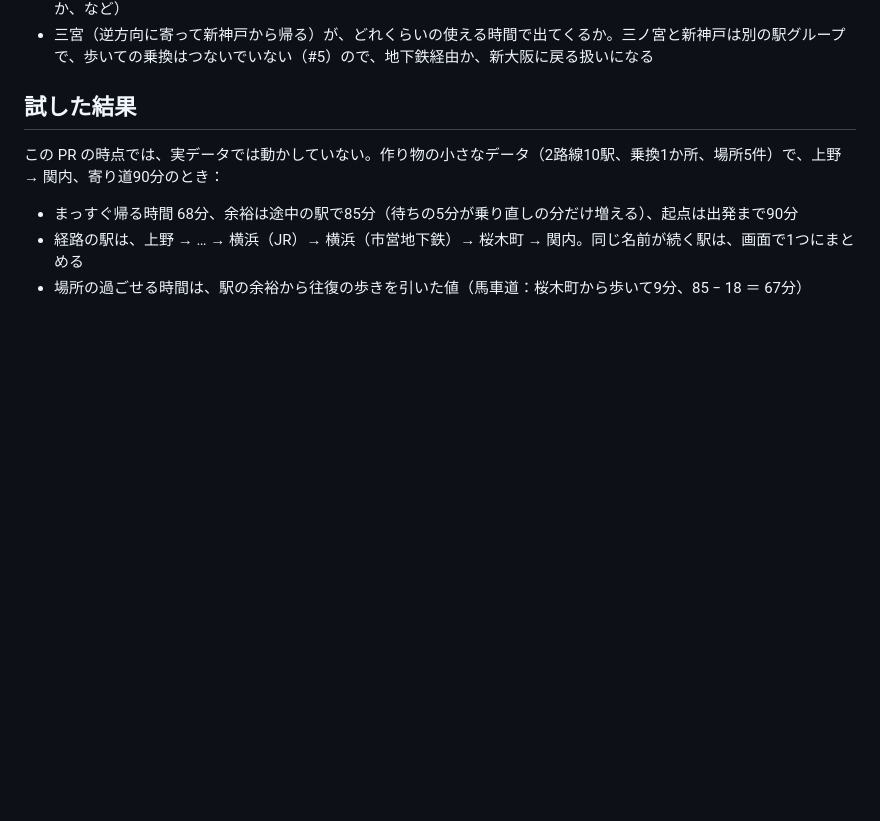
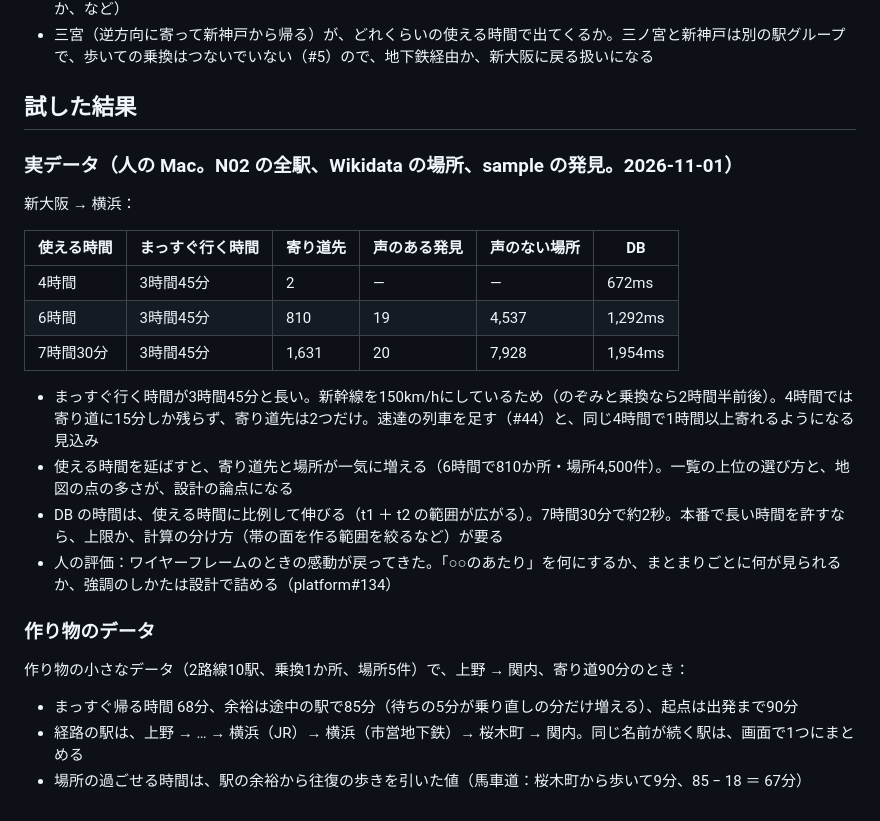
Before and after one commit to ex-day/poc, a Markdown page: reach/map/README.md, the part around the change. Drawn GitHub-style; blank space fills up the shorter version.

Commit message:
docs(reach): 帰り道の寄り道を実データで試した結果を README に書く (#42)
Co-Authored-By: Claude Opus 5.5 <noreply@anthropic.com>
Claude-Session: https://claude.ai/code/session_01VqkXwGyngozjt7bGjJbh71

```diff
--- a/reach/map/README.md
+++ b/reach/map/README.md
@@ -125,7 +125,24 @@ ORDER BY slack_min DESC LIMIT 30;
 
 ## 試した結果
 
-この PR の時点では、実データでは動かしていない。作り物の小さなデータ（2路線10駅、乗換1か所、場所5件）で、上野 → 関内、寄り道90分のとき：
+### 実データ（人の Mac。N02 の全駅、Wikidata の場所、sample の発見。2026-11-01）
+
+新大阪 → 横浜：
+
+| 使える時間 | まっすぐ行く時間 | 寄り道先 | 声のある発見 | 声のない場所 | DB |
+|---|---|---|---|---|---|
+| 4時間 | 3時間45分 | 2 | — | — | 672ms |
+| 6時間 | 3時間45分 | 810 | 19 | 4,537 | 1,292ms |
+| 7時間30分 | 3時間45分 | 1,631 | 20 | 7,928 | 1,954ms |
+
+- まっすぐ行く時間が3時間45分と長い。新幹線を150km/hにしているため（のぞみと乗換なら2時間半前後）。4時間では寄り道に15分しか残らず、寄り道先は2つだけ。速達の列車を足す（#44）と、同じ4時間で1時間以上寄れるようになる見込み
+- 使える時間を延ばすと、寄り道先と場所が一気に増える（6時間で810か所・場所4,500件）。一覧の上位の選び方と、地図の点の多さが、設計の論点になる
+- DB の時間は、使える時間に比例して伸びる（t1 ＋ t2 の範囲が広がる）。7時間30分で約2秒。本番で長い時間を許すなら、上限か、計算の分け方（帯の面を作る範囲を絞るなど）が要る
+- 人の評価：ワイヤーフレームのときの感動が戻ってきた。「○○のあたり」を何にするか、まとまりごとに何が見られるか、強調のしかたは設計で詰める（platform#134）
+
+### 作り物のデータ
+
+作り物の小さなデータ（2路線10駅、乗換1か所、場所5件）で、上野 → 関内、寄り道90分のとき：
 
 - まっすぐ帰る時間 68分、余裕は途中の駅で85分（待ちの5分が乗り直しの分だけ増える）、起点は出発まで90分
 - 経路の駅は、上野 → … → 横浜（JR）→ 横浜（市営地下鉄）→ 桜木町 → 関内。同じ名前が続く駅は、画面で1つにまとめる
```
